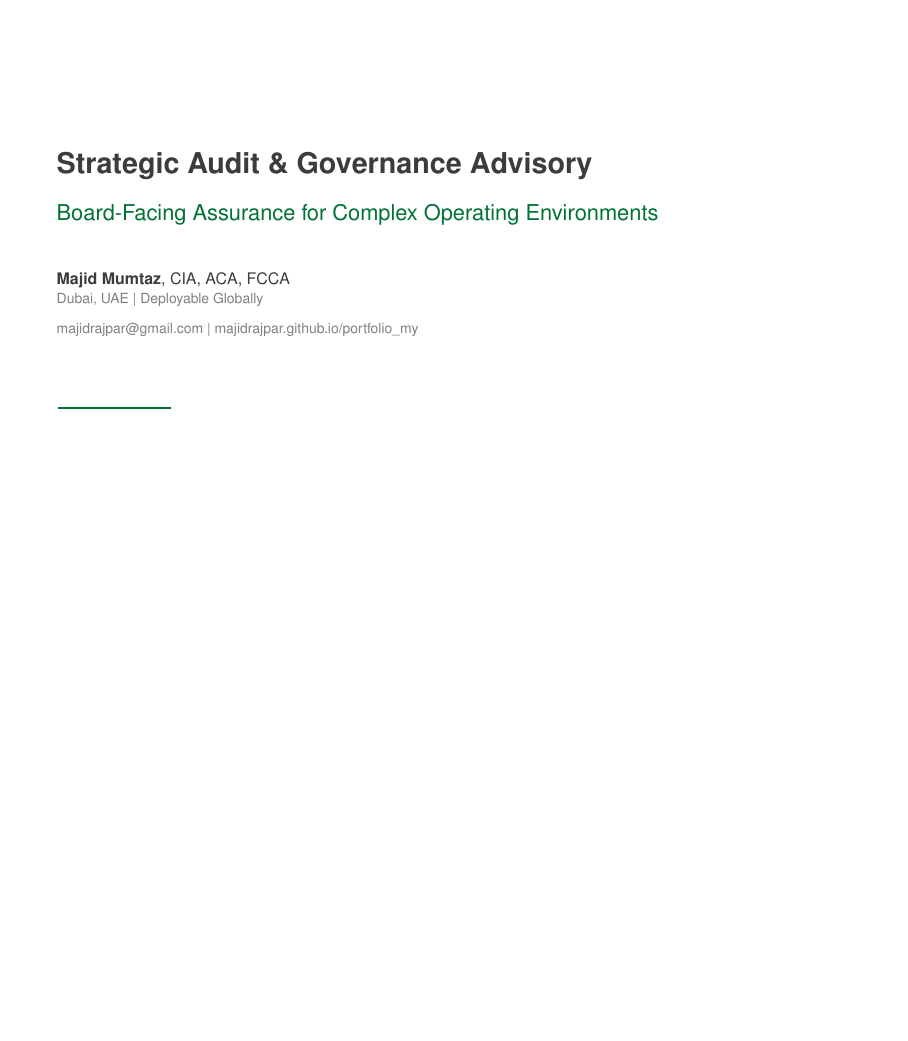
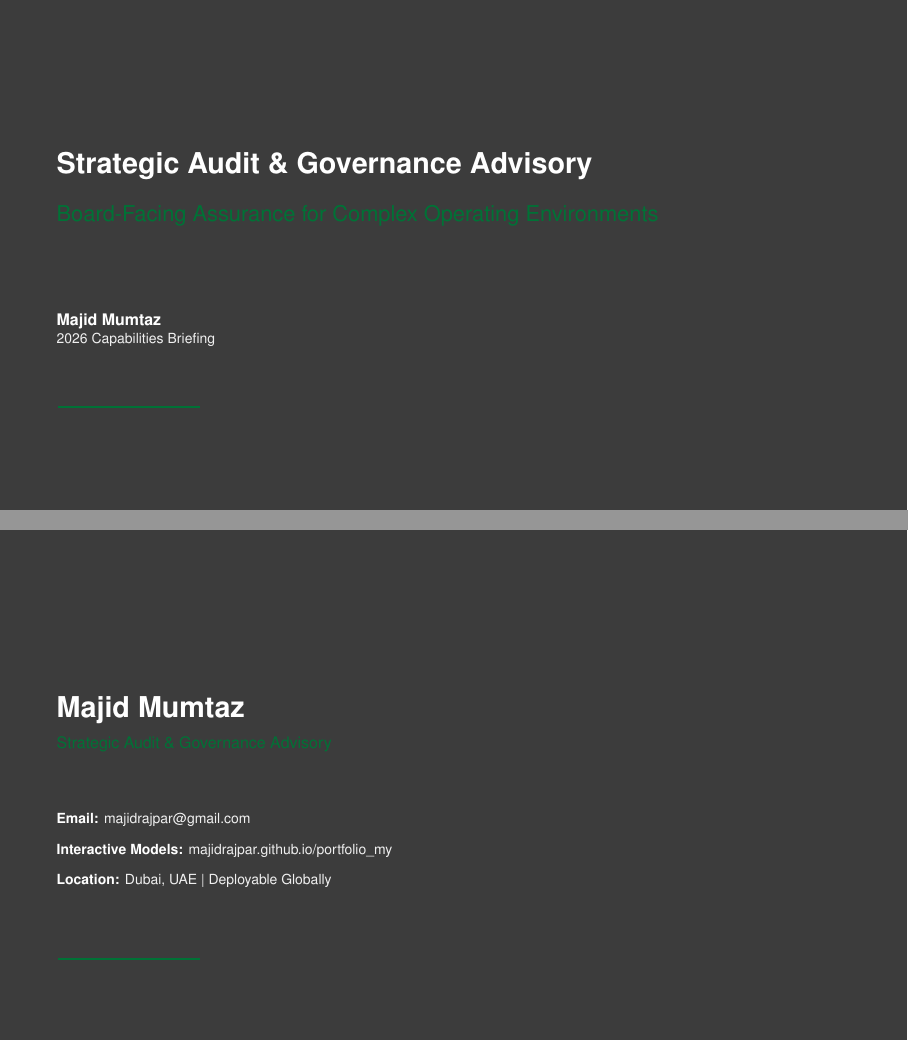
Before and after one commit to majidrajpar/portfolio_my, LaTeX slides (pitch/Majid_Mumtaz_Capabilities_Deck.tex): page 1 of 6 before the commit and pages 1 and 7 of 7 after it, the two joined at a grey line, the shorter picture padded with empty space. Compiled offline with pdfLaTeX.

Commit message:
feat: add stark dark-themed Cover and Closing pages to Capabilities Deck

```diff
--- a/pitch/Majid_Mumtaz_Capabilities_Deck.tex
+++ b/pitch/Majid_Mumtaz_Capabilities_Deck.tex
@@ -55,21 +55,22 @@
 
 \begin{document}
 
-% Slide 1: Title
+% Slide 1: True Cover Page
+{
+\setbeamercolor{background canvas}{bg=bcgDarkGray}
 \begin{frame}[plain]
     \vspace{1.5cm}
-    {\huge \textbf{\color{bcgDarkGray} Strategic Audit \& Governance Advisory}} \\ \vspace{0.4cm}
-    {\Large \color{bcgGreen} Board-Facing Assurance for Complex Operating Environments} \\ \vspace{0.8cm}
+    {\huge \textbf{\color{white} Strategic Audit \& Governance Advisory}} \\ \vspace{0.4cm}
+    {\Large \color{bcgGreen} Board-Facing Assurance for Complex Operating Environments} \\ \vspace{1.5cm}
 
-    {\normalsize \textbf{Majid Mumtaz}, CIA, ACA, FCCA} \\
-    {\small \color{gray} Dubai, UAE | Deployable Globally} \\ \vspace{0.2cm}
-    {\small \color{gray} \href{mailto:majidrajpar@gmail.com}{majidrajpar@gmail.com} | \href{https://majidrajpar.github.io/portfolio_my}{majidrajpar.github.io/portfolio\_my}}
+    {\normalsize \textbf{\color{white} Majid Mumtaz}, CIA, ACA, FCCA} \\
+    {\small \color{bcgLightGray} 2026 Capabilities Briefing} \\ \vspace{0.8cm}
 
-    \vspace{1cm}
     \begin{tikzpicture}
-        \draw[bcgGreen, very thick] (0,0) -- (2,0);
+        \draw[bcgGreen, very thick] (0,0) -- (2.5,0);
     \end{tikzpicture}
 \end{frame}
+}
 
 % Slide 2: The Problem vs Solution (SCR Framework)
 \begin{frame}{Traditional audit relies on 5\% sampling and compliance theatre; the Board requires 100\% commercial assurance}
@@ -270,4 +271,22 @@
     \end{itemize}
 \end{frame}
 
+% Slide 7: Closing Page
+{
+\setbeamercolor{background canvas}{bg=bcgDarkGray}
+\begin{frame}[plain]
+    \vspace{2cm}
+    {\huge \textbf{\color{white} Majid Mumtaz}} \\ \vspace{0.2cm}
+    {\normalsize \color{bcgGreen} Strategic Audit \& Governance Advisory} \\ \vspace{1cm}
+
+    {\small \color{white} \textbf{Email:}} {\small \color{bcgLightGray} \href{mailto:majidrajpar@gmail.com}{majidrajpar@gmail.com}} \\ \vspace{0.2cm}
+    {\small \color{white} \textbf{Interactive Models:}} {\small \color{bcgLightGray} \href{https://majidrajpar.github.io/portfolio_my}{majidrajpar.github.io/portfolio\_my}} \\ \vspace{0.2cm}
+    {\small \color{white} \textbf{Location:}} {\small \color{bcgLightGray} Dubai, UAE | Deployable Globally} \\ \vspace{1cm}
+
+    \begin{tikzpicture}
+        \draw[bcgGreen, very thick] (0,0) -- (2.5,0);
+    \end{tikzpicture}
+\end{frame}
+}
+
 \end{document}
```
Also changed, not shown: pitch/Majid_Mumtaz_Capabilities_Deck.pdf, 2 other files.
